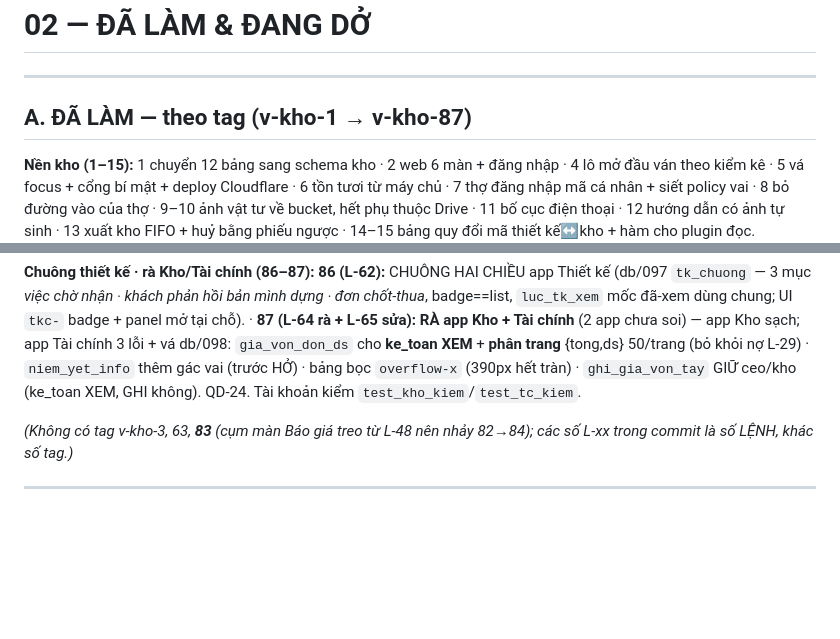
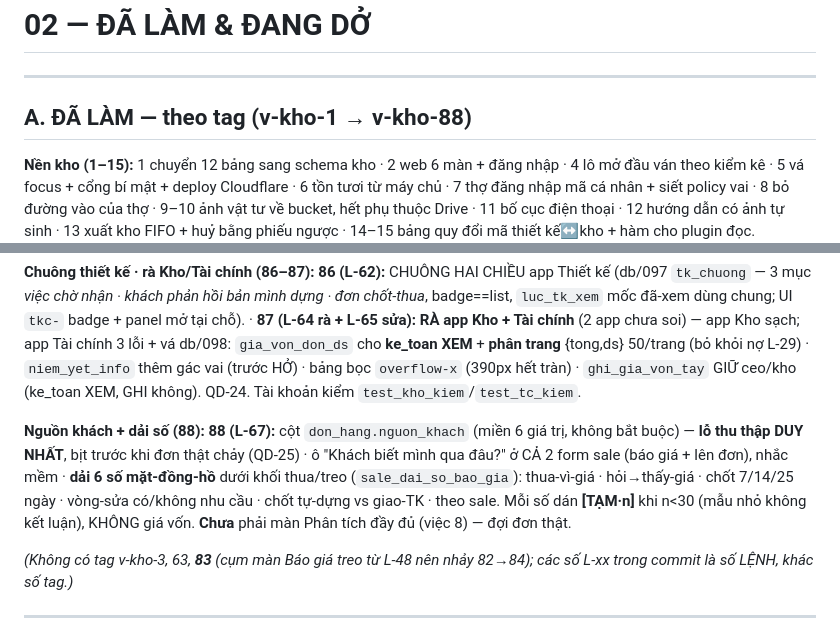
Before and after one commit to trantrvu2k5-svg/togihome-kho, a Markdown page: docs/ban_giao/02_DA_LAM_VA_DANG_DO.md, 2 parts joined by grey strips. Rendered like a GitHub page; blank space fills up the shorter version.

Commit message:
docs(bàn giao): v-kho-88 (nguồn khách + dải 6 số mặt-đồng-hồ, dán [TẠM])
Co-Authored-By: Claude Opus 4.8 (1M context) <noreply@anthropic.com>

```diff
--- a/docs/ban_giao/02_DA_LAM_VA_DANG_DO.md
+++ b/docs/ban_giao/02_DA_LAM_VA_DANG_DO.md
@@ -2,7 +2,7 @@
 
 ---
 
-## A. ĐÃ LÀM — theo tag (v-kho-1 → v-kho-87)
+## A. ĐÃ LÀM — theo tag (v-kho-1 → v-kho-88)
 
 **Nền kho (1–15):** 1 chuyển 12 bảng sang schema kho · 2 web 6 màn + đăng nhập · 4 lô mở đầu ván theo kiểm kê · 5 vá focus + cổng bí mật + deploy Cloudflare · 6 tồn tươi từ máy chủ · 7 thợ đăng nhập mã cá nhân + siết policy vai · 8 bỏ đường vào của thợ · 9–10 ảnh vật tư về bucket, hết phụ thuộc Drive · 11 bố cục điện thoại · 12 hướng dẫn có ảnh tự sinh · 13 xuất kho FIFO + huỷ bằng phiếu ngược · 14–15 bảng quy đổi mã thiết kế↔kho + hàm cho plugin đọc.
 
@@ -21,6 +21,8 @@
 **Màn BÁO GIÁ của sale (81–85):** 81 chuông "bản chờ gửi" + nối datalist ds-sp · 82 cờ dung_xong + vá kanban rớt hàng · **84 CỤM MÀN BÁO GIÁ (L-48→L-55):** RPC nền `sale_bao_gia_ds` (db/091) + vỏ v5 + scope CSS `.bg-man` + toggle Danh-sách/Cột · vá huỷ đơn (db/090) · **form Báo giá RIÊNG `BaoGiaForm`** tách HAI luồng (báo-giá vs lên-đơn thẳng), cắt "Lưu báo giá" khỏi form Lên đơn · "Chuyển thành đơn" đổ sẵn dữ liệu báo giá · đơn báo giá ẩn "Lệnh sản xuất" + món "chưa chốt" · 3 cột nhu cầu (db/092) · bộ bấm-thật `ui_test_sale.py` + luật cấm shim + tài khoản kiểm `test_sale_kiem`. · **85 (L-57→L-60):** màn Báo giá là **NHÀ CHÍNH của sale** (menu đứng đầu + mở mặc định + mọi thao tác báo giá TẠI CHỖ, không nhảy tab; kanban Cột = bàn làm việc, nút theo cột) · "xong xưởng (dự kiến)" gọi atp() client-side (không gộp RPC vì atp tạo temp-table/lần) · nối "Khách muốn gì" sang app Thiết kế (db/095 + thietke.js) · **Tiến độ xưởng** trong Sổ đơn (db/094, đọc tien_do_tem, sale chỉ xem) · **DÒNG ĐỜI ĐƠN** trong XemDon (db/096, gộp nhật-ký + bản + phản-hồi + link) · ép lưới `.bg-man` (mọi khối chung mép). QD-22 (3 cột nhu cầu) · QD-23 (triết lý nhà-chính). Tài khoản kiểm app Thiết kế `test_tk_kiem`.
 
 **Chuông thiết kế · rà Kho/Tài chính (86–87):** **86 (L-62):** CHUÔNG HAI CHIỀU app Thiết kế (db/097 `tk_chuong` — 3 mục *việc chờ nhận · khách phản hồi bản mình dựng · đơn chốt-thua*, badge==list, `luc_tk_xem` mốc đã-xem dùng chung; UI `tkc-` badge + panel mở tại chỗ). · **87 (L-64 rà + L-65 sửa):** **RÀ app Kho + Tài chính** (2 app chưa soi) — app Kho sạch; app Tài chính 3 lỗi + vá db/098: `gia_von_don_ds` cho **ke_toan XEM** + **phân trang** {tong,ds} 50/trang (bỏ khỏi nợ L-29) · `niem_yet_info` thêm gác vai (trước HỞ) · bảng bọc `overflow-x` (390px hết tràn) · `ghi_gia_von_tay` GIỮ ceo/kho (ke_toan XEM, GHI không). QD-24. Tài khoản kiểm `test_kho_kiem`/`test_tc_kiem`.
+
+**Nguồn khách + dải số (88):** **88 (L-67):** cột `don_hang.nguon_khach` (miền 6 giá trị, không bắt buộc) — **lỗ thu thập DUY NHẤT**, bịt trước khi đơn thật chảy (QD-25) · ô "Khách biết mình qua đâu?" ở CẢ 2 form sale (báo giá + lên đơn), nhắc mềm · **dải 6 số mặt-đồng-hồ** dưới khối thua/treo (`sale_dai_so_bao_gia`): thua-vì-giá · hỏi→thấy-giá · chốt 7/14/25 ngày · vòng-sửa có/không nhu cầu · chốt tự-dựng vs giao-TK · theo sale. Mỗi số dán **[TẠM·n]** khi n<30 (mẫu nhỏ không kết luận), KHÔNG giá vốn. **Chưa** phải màn Phân tích đầy đủ (việc 8) — đợi đơn thật.
 
 *(Không có tag v-kho-3, 63, **83** (cụm màn Báo giá treo từ L-48 nên nhảy 82→84); các số L-xx trong commit là số LỆNH, khác số tag.)*
 
```
